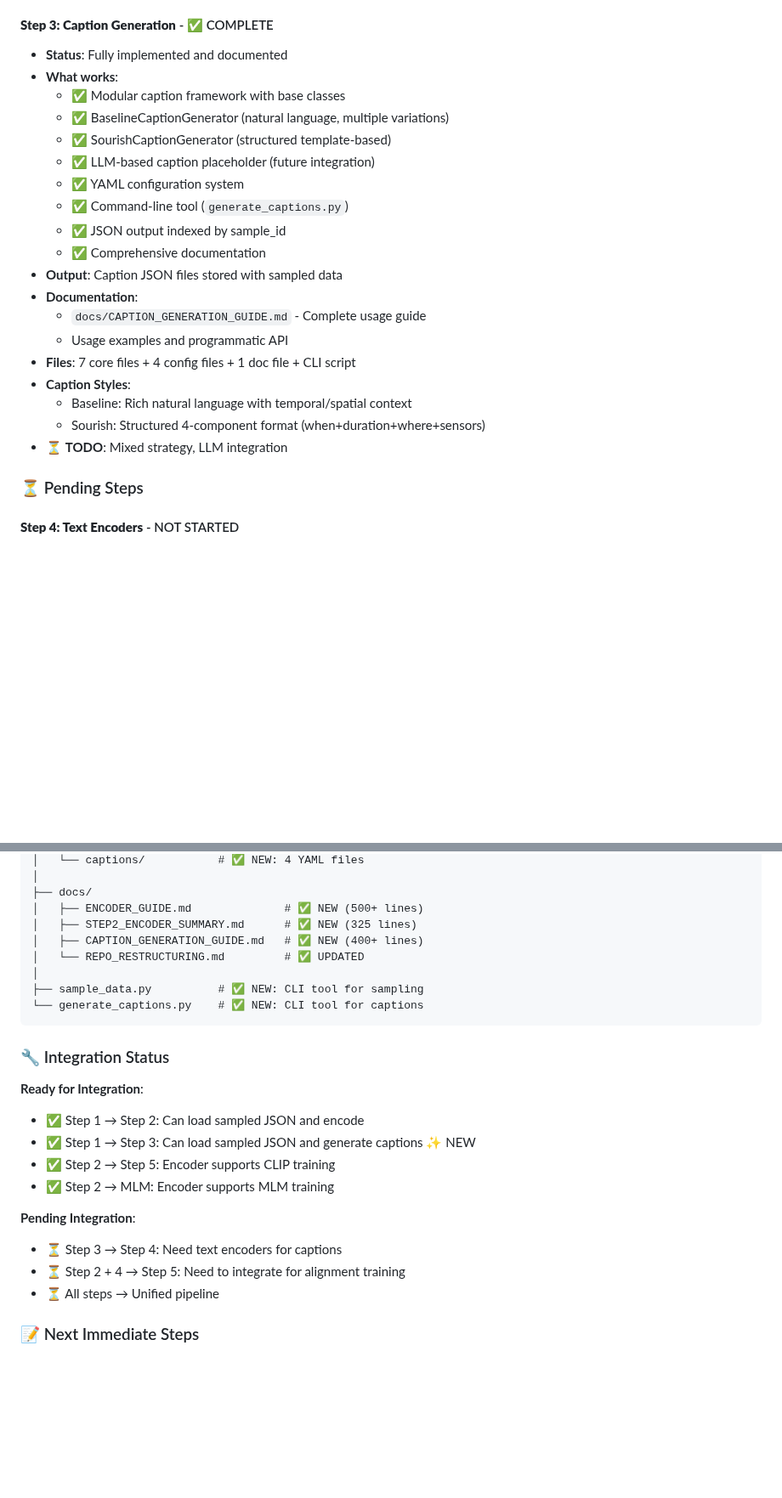
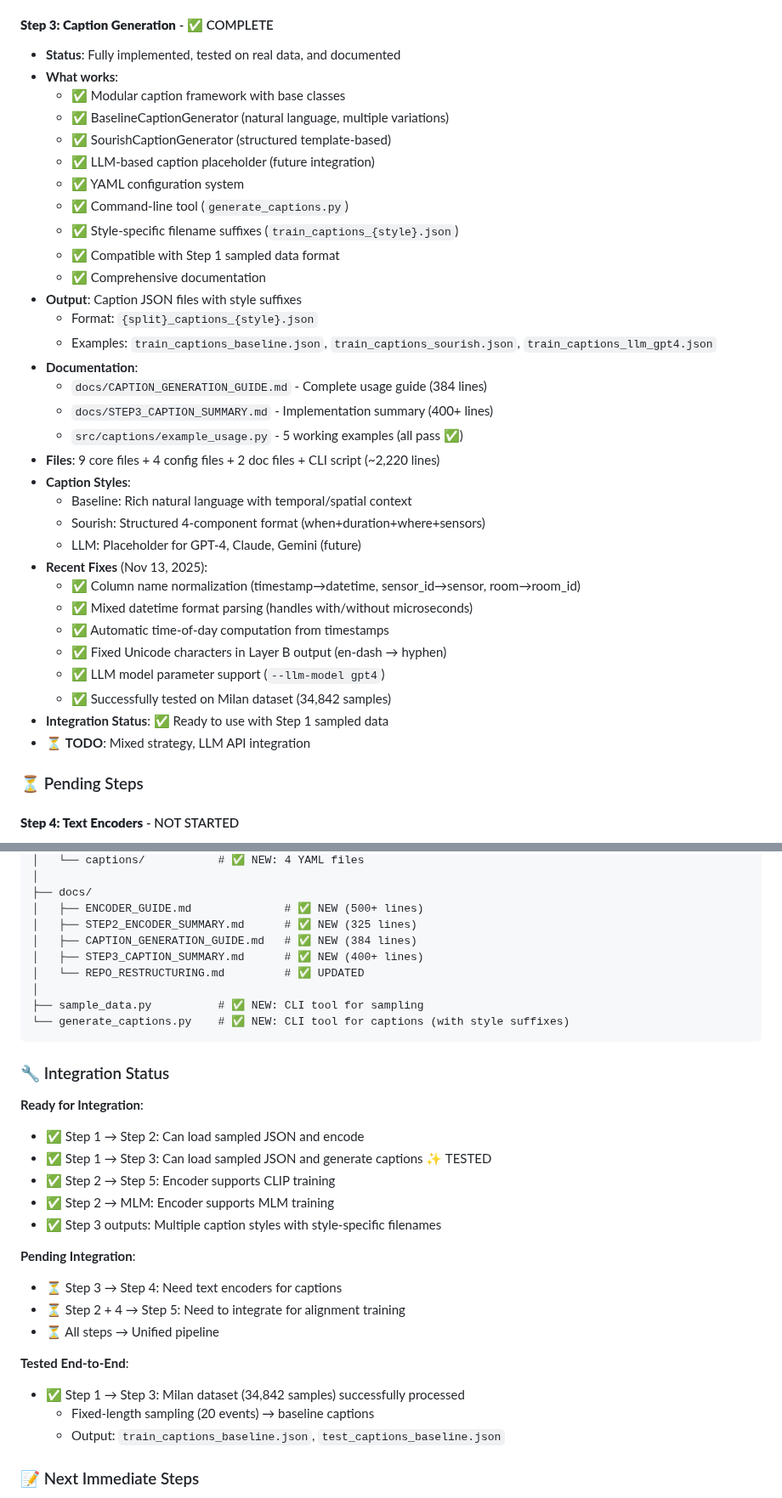
Before and after one commit to karpekov/discover-v2, a Markdown page: docs/REPO_RESTRUCTURING.md, 2 parts joined by grey strips. Shown at 85% size. GitHub-like rendering; blank space fills up the shorter version.

Commit message:
update repo restructuring doc with latest changes to captions

````diff
--- a/docs/REPO_RESTRUCTURING.md
+++ b/docs/REPO_RESTRUCTURING.md
@@ -105,7 +105,7 @@ Given this implementation pipeline, please plan necessary changes to current rep
 - ⏳ **TODO**: Image-based encoders (2b) - placeholder created
 
 #### **Step 3: Caption Generation** - ✅ COMPLETE
-- **Status**: Fully implemented and documented
+- **Status**: Fully implemented, tested on real data, and documented
 - **What works**:
   - ✅ Modular caption framework with base classes
   - ✅ BaselineCaptionGenerator (natural language, multiple variations)
@@ -113,17 +113,30 @@ Given this implementation pipeline, please plan necessary changes to current rep
   - ✅ LLM-based caption placeholder (future integration)
   - ✅ YAML configuration system
   - ✅ Command-line tool (`generate_captions.py`)
-  - ✅ JSON output indexed by sample_id
+  - ✅ Style-specific filename suffixes (`train_captions_{style}.json`)
+  - ✅ Compatible with Step 1 sampled data format
   - ✅ Comprehensive documentation
-- **Output**: Caption JSON files stored with sampled data
+- **Output**: Caption JSON files with style suffixes
+  - Format: `{split}_captions_{style}.json`
+  - Examples: `train_captions_baseline.json`, `train_captions_sourish.json`, `train_captions_llm_gpt4.json`
 - **Documentation**:
-  - `docs/CAPTION_GENERATION_GUIDE.md` - Complete usage guide
-  - Usage examples and programmatic API
-- **Files**: 7 core files + 4 config files + 1 doc file + CLI script
+  - `docs/CAPTION_GENERATION_GUIDE.md` - Complete usage guide (384 lines)
+  - `docs/STEP3_CAPTION_SUMMARY.md` - Implementation summary (400+ lines)
+  - `src/captions/example_usage.py` - 5 working examples (all pass ✅)
+- **Files**: 9 core files + 4 config files + 2 doc files + CLI script (~2,220 lines)
 - **Caption Styles**:
   - Baseline: Rich natural language with temporal/spatial context
   - Sourish: Structured 4-component format (when+duration+where+sensors)
-- ⏳ **TODO**: Mixed strategy, LLM integration
+  - LLM: Placeholder for GPT-4, Claude, Gemini (future)
+- **Recent Fixes** (Nov 13, 2025):
+  - ✅ Column name normalization (timestamp→datetime, sensor_id→sensor, room→room_id)
+  - ✅ Mixed datetime format parsing (handles with/without microseconds)
+  - ✅ Automatic time-of-day computation from timestamps
+  - ✅ Fixed Unicode characters in Layer B output (en-dash → hyphen)
+  - ✅ LLM model parameter support (`--llm-model gpt4`)
+  - ✅ Successfully tested on Milan dataset (34,842 samples)
+- **Integration Status**: ✅ Ready to use with Step 1 sampled data
+- ⏳ **TODO**: Mixed strategy, LLM API integration
 
 ### ⏳ Pending Steps
 
@@ -215,25 +230,32 @@ discover-v2/
 ├── docs/
 │   ├── ENCODER_GUIDE.md              # ✅ NEW (500+ lines)
 │   ├── STEP2_ENCODER_SUMMARY.md      # ✅ NEW (325 lines)
-│   ├── CAPTION_GENERATION_GUIDE.md   # ✅ NEW (400+ lines)
+│   ├── CAPTION_GENERATION_GUIDE.md   # ✅ NEW (384 lines)
+│   ├── STEP3_CAPTION_SUMMARY.md      # ✅ NEW (400+ lines)
 │   └── REPO_RESTRUCTURING.md         # ✅ UPDATED
 │
 ├── sample_data.py          # ✅ NEW: CLI tool for sampling
-└── generate_captions.py    # ✅ NEW: CLI tool for captions
+└── generate_captions.py    # ✅ NEW: CLI tool for captions (with style suffixes)
 ```
 
 ### 🔧 Integration Status
 
 **Ready for Integration**:
 - ✅ Step 1 → Step 2: Can load sampled JSON and encode
-- ✅ Step 1 → Step 3: Can load sampled JSON and generate captions ✨ NEW
+- ✅ Step 1 → Step 3: Can load sampled JSON and generate captions ✨ TESTED
 - ✅ Step 2 → Step 5: Encoder supports CLIP training
 - ✅ Step 2 → MLM: Encoder supports MLM training
+- ✅ Step 3 outputs: Multiple caption styles with style-specific filenames
 
 **Pending Integration**:
 - ⏳ Step 3 → Step 4: Need text encoders for captions
 - ⏳ Step 2 + 4 → Step 5: Need to integrate for alignment training
 - ⏳ All steps → Unified pipeline
+
+**Tested End-to-End**:
+- ✅ Step 1 → Step 3: Milan dataset (34,842 samples) successfully processed
+  - Fixed-length sampling (20 events) → baseline captions
+  - Output: `train_captions_baseline.json`, `test_captions_baseline.json`
 
 ### 📝 Next Immediate Steps
 
````
Also changed, not shown: other parts of docs/REPO_RESTRUCTURING.md (+30 -3 lines).
